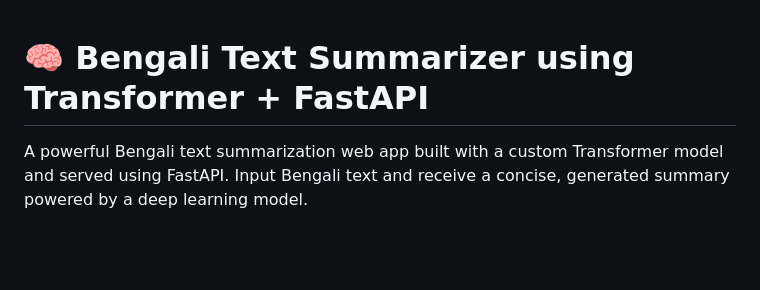
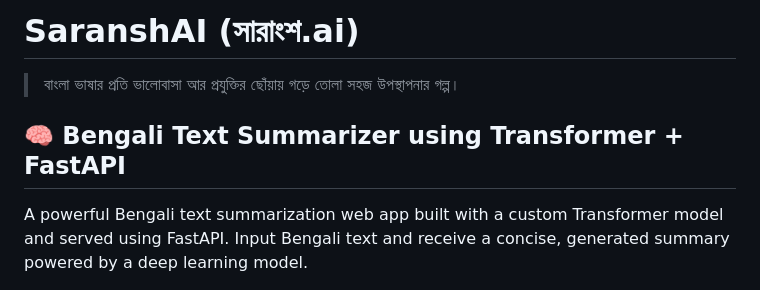
Before and after one commit to SoumyaMajhi/Bengali-Text-Summarization, a Markdown page: README.md, the part around one of its changes. Drawn GitHub-style; blank space fills up the shorter version.

```diff
--- a/README.md
+++ b/README.md
@@ -1,5 +1,7 @@
+# SaranshAI (সারাংশ.ai)
+> বাংলা ভাষার প্রতি ভালোবাসা আর প্রযুক্তির ছোঁয়ায় গড়ে তোলা সহজ উপস্থাপনার গল্প।
 
-# 🧠 Bengali Text Summarizer using Transformer + FastAPI
+## 🧠 Bengali Text Summarizer using Transformer + FastAPI
 
 A powerful Bengali text summarization web app built with a custom Transformer model and served using FastAPI. Input Bengali text and receive a concise, generated summary powered by a deep learning model.
 
```
Also changed, not shown: other parts of README.md (+2 -5 lines).
